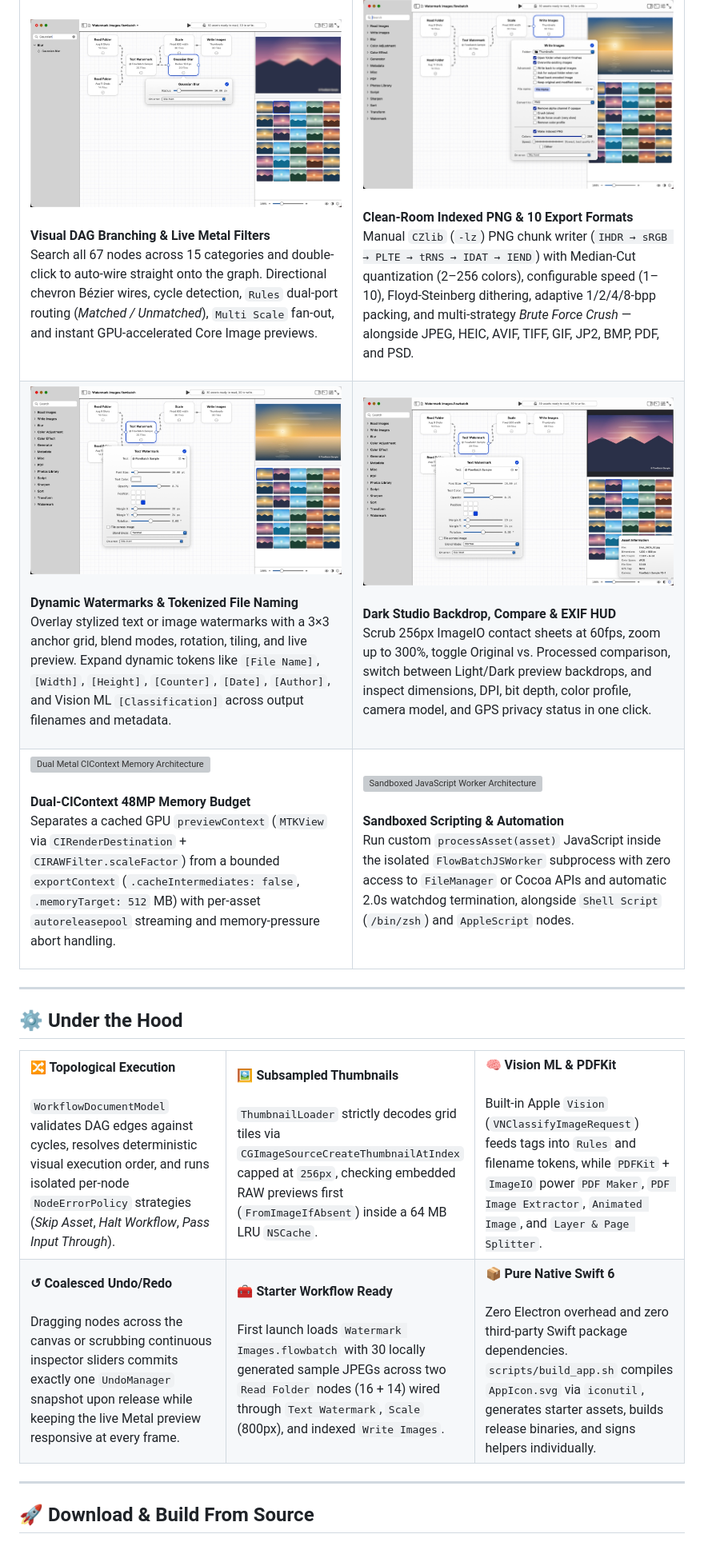
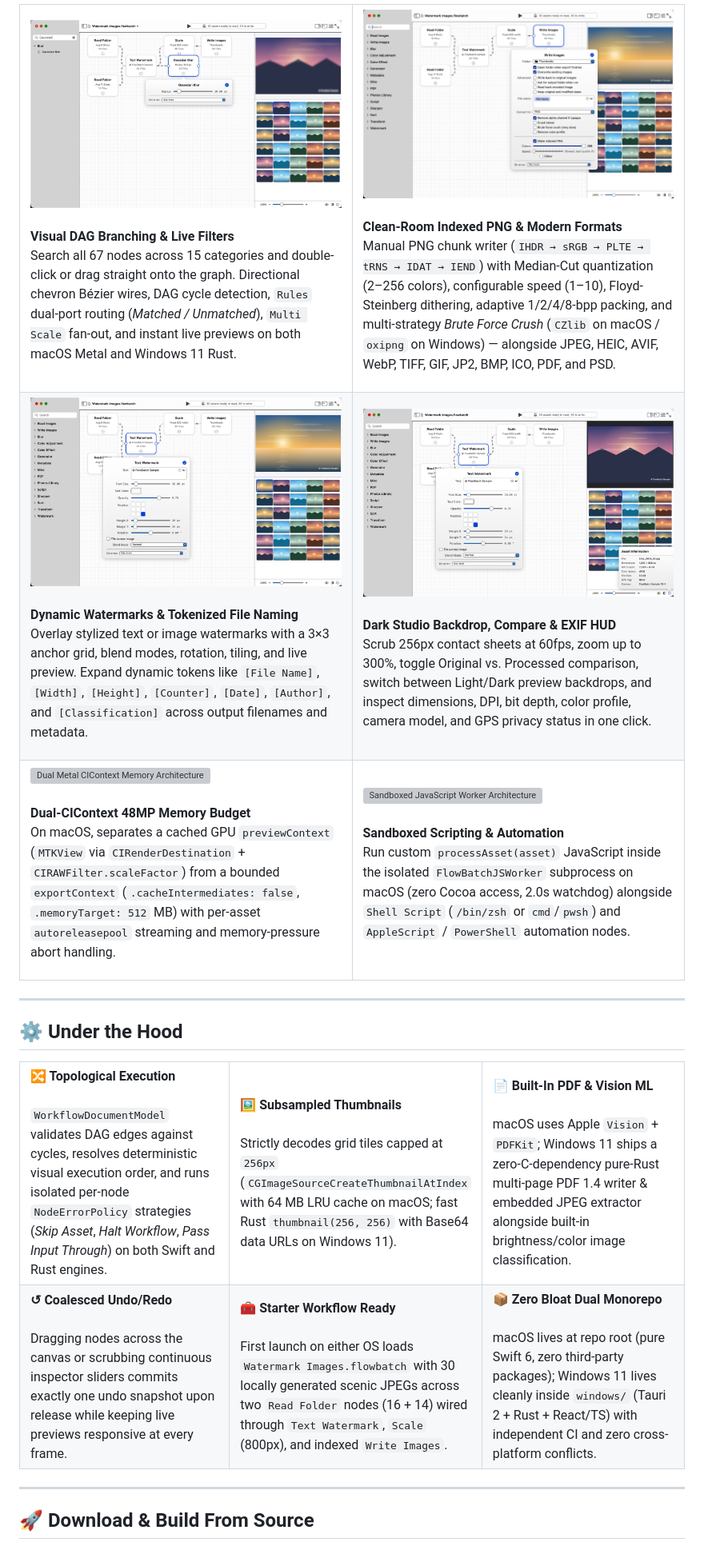
Before and after one commit to zm57cdj9yb-beep/flowbatch-studio, a Markdown page: README.md, the part around one of its changes. Shown at 80% size. Rendered like a GitHub page; grey boxes are pictures that could not be loaded.

```diff
--- a/README.md
+++ b/README.md
@@ -87,14 +121,14 @@
     <td width="50%" valign="top">
       <img src="docs/assets/feat-blur-live.jpg" width="100%" alt="Live Sidebar Search, DAG Branching and Real-Time Metal Gaussian Blur" />
       <br /><br />
-      <strong>Visual DAG Branching &amp; Live Metal Filters</strong>
-      <p>Search all 67 nodes across 15 categories and double-click to auto-wire straight onto the graph. Directional chevron Bézier wires, cycle detection, <code>Rules</code> dual-port routing (<em>Matched / Unmatched</em>), <code>Multi Scale</code> fan-out, and instant GPU-accelerated Core Image previews.</p>
+      <strong>Visual DAG Branching &amp; Live Filters</strong>
+      <p>Search all 67 nodes across 15 categories and double-click or drag straight onto the graph. Directional chevron Bézier wires, DAG cycle detection, <code>Rules</code> dual-port routing (<em>Matched / Unmatched</em>), <code>Multi Scale</code> fan-out, and instant live previews on both macOS Metal and Windows 11 Rust.</p>
     </td>
     <td width="50%" valign="top">
       <img src="docs/assets/hero-app.jpg" width="100%" alt="Write Images Popover and Clean-Room Indexed PNG Encoder" />
       <br /><br />
-      <strong>Clean-Room Indexed PNG &amp; 10 Export Formats</strong>
-      <p>Manual <code>CZlib</code> (<code>-lz</code>) PNG chunk writer (<code>IHDR → sRGB → PLTE → tRNS → IDAT → IEND</code>) with Median-Cut quantization (2–256 colors), configurable speed (1–10), Floyd-Steinberg dithering, adaptive 1/2/4/8-bpp packing, and multi-strategy <em>Brute Force Crush</em> — alongside JPEG, HEIC, AVIF, TIFF, GIF, JP2, BMP, PDF, and PSD.</p>
+      <strong>Clean-Room Indexed PNG &amp; Modern Formats</strong>
+      <p>Manual PNG chunk writer (<code>IHDR → sRGB → PLTE → tRNS → IDAT → IEND</code>) with Median-Cut quantization (2–256 colors), configurable speed (1–10), Floyd-Steinberg dithering, adaptive 1/2/4/8-bpp packing, and multi-strategy <em>Brute Force Crush</em> (<code>CZlib</code> on macOS / <code>oxipng</code> on Windows) — alongside JPEG, HEIC, AVIF, WebP, TIFF, GIF, JP2, BMP, ICO, PDF, and PSD.</p>
     </td>
   </tr>
   <tr>
@@ -102,13 +136,13 @@
       <img src="docs/assets/feat-watermark.jpg" width="100%" alt="Text Watermark Popover with 3x3 Anchor Grid and Live Preview" />
       <br /><br />
       <strong>Dynamic Watermarks &amp; Tokenized File Naming</strong>
-      <p>Overlay stylized text or image watermarks with a 3×3 anchor grid, blend modes, rotation, tiling, and live preview. Expand dynamic tokens like <code>[File Name]</code>, <code>[Width]</code>, <code>[Height]</code>, <code>[Counter]</code>, <code>[Date]</code>, <code>[Author]</code>, and Vision ML <code>[Classification]</code> across output filenames and metadata.</p>
+      <p>Overlay stylized text or image watermarks with a 3×3 anchor grid, blend modes, rotation, tiling, and live preview. Expand dynamic tokens like <code>[File Name]</code>, <code>[Width]</code>, <code>[Height]</code>, <code>[Counter]</code>, <code>[Date]</code>, <code>[Author]</code>, and <code>[Classification]</code> across output filenames and metadata.</p>
     </td>
     <td width="50%" valign="top">
       <img src="docs/assets/feat-dark-hud.jpg" width="100%" alt="Dark Studio Backdrop and EXIF Asset Information HUD" />
       <br /><br />
       <strong>Dark Studio Backdrop, Compare &amp; EXIF HUD</strong>
-      <p>Scrub 256px ImageIO contact sheets at 60fps, zoom up to 300%, toggle Original vs. Processed comparison, switch between Light/Dark preview backdrops, and inspect dimensions, DPI, bit depth, color profile, camera model, and GPS privacy status in one click.</p>
+      <p>Scrub 256px contact sheets at 60fps, zoom up to 300%, toggle Original vs. Processed comparison, switch between Light/Dark preview backdrops, and inspect dimensions, DPI, bit depth, color profile, camera model, and GPS privacy status in one click.</p>
     </td>
   </tr>
   <tr>
@@ -116,13 +150,13 @@
       <img src="docs/assets/feature-memory.svg" width="100%" alt="Dual Metal CIContext Memory Architecture" />
       <br /><br />
       <strong>Dual-CIContext 48MP Memory Budget</strong>
-      <p>Separates a cached GPU <code>previewContext</code> (<code>MTKView</code> via <code>CIRenderDestination</code> + <code>CIRAWFilter.scaleFactor</code>) from a bounded <code>exportContext</code> (<code>.cacheIntermediates: false</code>, <code>.memoryTarget: 512</code> MB) with per-asset <code>autoreleasepool</code> streaming and memory-pressure abort handling.</p>
+      <p>On macOS, separates a cached GPU <code>previewContext</code> (<code>MTKView</code> via <code>CIRenderDestination</code> + <code>CIRAWFilter.scaleFactor</code>) from a bounded <code>exportContext</code> (<code>.cacheIntermediates: false</code>, <code>.memoryTarget: 512</code> MB) with per-asset <code>autoreleasepool</code> streaming and memory-pressure abort handling.</p>
     </td>
     <td width="50%" valign="top">
       <img src="docs/assets/feature-sandbox.svg" width="100%" alt="Sandboxed JavaScript Worker Architecture" />
       <br /><br />
       <strong>Sandboxed Scripting &amp; Automation</strong>
-      <p>Run custom <code>processAsset(asset)</code> JavaScript inside the isolated <code>FlowBatchJSWorker</code> subprocess with zero access to <code>FileManager</code> or Cocoa APIs and automatic 2.0s watchdog termination, alongside <code>Shell Script</code> (<code>/bin/zsh</code>) and <code>AppleScript</code> nodes.</p>
+      <p>Run custom <code>processAsset(asset)</code> JavaScript inside the isolated <code>FlowBatchJSWorker</code> subprocess on macOS (zero Cocoa access, 2.0s watchdog) alongside <code>Shell Script</code> (<code>/bin/zsh</code> or <code>cmd</code>/<code>pwsh</code>) and <code>AppleScript</code> / <code>PowerShell</code> automation nodes.</p>
     </td>
   </tr>
 </table>
@@ -135,29 +169,29 @@
   <tr>
     <td width="33%" valign="top">
       <strong>🔀 Topological Execution</strong><br /><br />
-      <code>WorkflowDocumentModel</code> validates DAG edges against cycles, resolves deterministic visual execution order, and runs isolated per-node <code>NodeErrorPolicy</code> strategies (<em>Skip Asset</em>, <em>Halt Workflow</em>, <em>Pass Input Through</em>).
+      <code>WorkflowDocumentModel</code> validates DAG edges against cycles, resolves deterministic visual execution order, and runs isolated per-node <code>NodeErrorPolicy</code> strategies (<em>Skip Asset</em>, <em>Halt Workflow</em>, <em>Pass Input Through</em>) on both Swift and Rust engines.
     </td>
     <td width="33%" valign="top">
       <strong>🖼️ Subsampled Thumbnails</strong><br /><br />
-      <code>ThumbnailLoader</code> strictly decodes grid tiles via <code>CGImageSourceCreateThumbnailAtIndex</code> capped at <code>256px</code>, checking embedded RAW previews first (<code>FromImageIfAbsent</code>) inside a 64 MB LRU <code>NSCache</code>.
+      Strictly decodes grid tiles capped at <code>256px</code> (<code>CGImageSourceCreateThumbnailAtIndex</code> with 64 MB LRU cache on macOS; fast Rust <code>thumbnail(256, 256)</code> with Base64 data URLs on Windows 11).
     </td>
     <td width="33%" valign="top">
-      <strong>🧠 Vision ML &amp; PDFKit</strong><br /><br />
-      Built-in Apple <code>Vision</code> (<code>VNClassifyImageRequest</code>) feeds tags into <code>Rules</code> and filename tokens, while <code>PDFKit</code> + <code>ImageIO</code> power <code>PDF Maker</code>, <code>PDF Image Extractor</code>, <code>Animated Image</code>, and <code>Layer &amp; Page Splitter</code>.
+      <strong>📄 Built-In PDF &amp; Vision ML</strong><br /><br />
+      macOS uses Apple <code>Vision</code> + <code>PDFKit</code>; Windows 11 ships a zero-C-dependency pure-Rust multi-page PDF 1.4 writer &amp; embedded JPEG extractor alongside built-in brightness/color image classification.
     </td>
   </tr>
   <tr>
     <td width="33%" valign="top">
       <strong>↺ Coalesced Undo/Redo</strong><br /><br />
-      Dragging nodes across the canvas or scrubbing continuous inspector sliders commits exactly one <code>UndoManager</code> snapshot upon release while keeping the live Metal preview responsive at every frame.
+      Dragging nodes across the canvas or scrubbing continuous inspector sliders commits exactly one undo snapshot upon release while keeping live previews responsive at every frame.
     </td>
     <td width="33%" valign="top">
       <strong>🧰 Starter Workflow Ready</strong><br /><br />
-      First launch loads <code>Watermark Images.flowbatch</code> with 30 locally generated sample JPEGs across two <code>Read Folder</code> nodes (16 + 14) wired through <code>Text Watermark</code>, <code>Scale</code> (800px), and indexed <code>Write Images</code>.
+      First launch on either OS loads <code>Watermark Images.flowbatch</code> with 30 locally generated scenic JPEGs across two <code>Read Folder</code> nodes (16 + 14) wired through <code>Text Watermark</code>, <code>Scale</code> (800px), and indexed <code>Write Images</code>.
     </td>
     <td width="33%" valign="top">
-      <strong>📦 Pure Native Swift 6</strong><br /><br />
-      Zero Electron overhead and zero third-party Swift package dependencies. <code>scripts/build_app.sh</code> compiles <code>AppIcon.svg</code> via <code>iconutil</code>, generates starter assets, builds release binaries, and signs helpers individually.
+      <strong>📦 Zero Bloat Dual Monorepo</strong><br /><br />
+      macOS lives at repo root (pure Swift 6, zero third-party packages); Windows 11 lives cleanly inside <code>windows/</code> (Tauri 2 + Rust + React/TS) with independent CI and zero cross-platform conflicts.
     </td>
   </tr>
 </table>
```
Also changed, not shown: other parts of README.md (+107 -43 lines), docs/assets/windows-ui.jpg (added).
